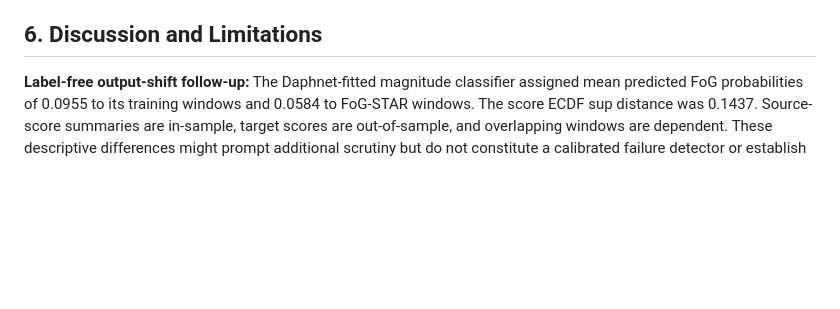
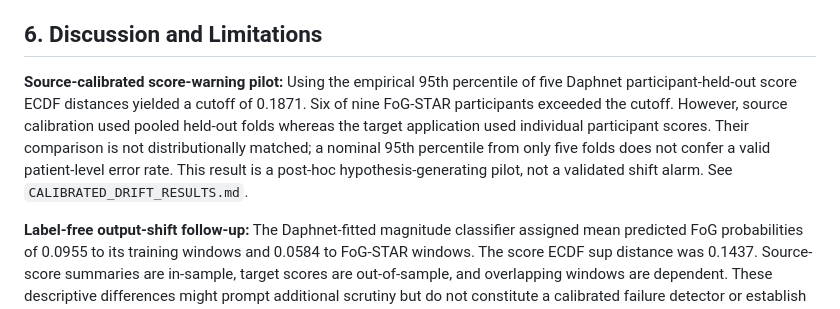
Before and after one commit to MahsaKeikha/agentic_parkinson_research, a Markdown page: SAFE-GAIT/MANUSCRIPT_WORKING_DRAFT.md, the part around the change. Drawn GitHub-style; blank space fills up the shorter version.

Commit message:
Record source-only drift warning pilot in MANUSCRIPT_WORKING_DRAFT.md

```diff
--- a/SAFE-GAIT/MANUSCRIPT_WORKING_DRAFT.md
+++ b/SAFE-GAIT/MANUSCRIPT_WORKING_DRAFT.md
@@ -80,6 +80,16 @@ To probe cross-dataset shift without target label tuning, a Daphnet-trained trun
 
 ## 6. Discussion and Limitations
 
+**Source-calibrated score-warning pilot:** Using the empirical 95th percentile
+of five Daphnet participant-held-out score ECDF distances yielded a cutoff
+of 0.1871. Six of nine FoG-STAR participants exceeded the cutoff. However,
+source calibration used pooled held-out folds whereas the target application
+used individual participant scores. Their comparison is not distributionally
+matched; a nominal 95th percentile from only five folds does not confer a
+valid patient-level error rate. This result is a post-hoc hypothesis-generating
+pilot, not a validated shift alarm. See `CALIBRATED_DRIFT_RESULTS.md`.
+
+
 **Label-free output-shift follow-up:** The Daphnet-fitted magnitude classifier
 assigned mean predicted FoG probabilities of 0.0955 to its training windows
 and 0.0584 to FoG-STAR windows. The score ECDF sup distance was 0.1437.
```
